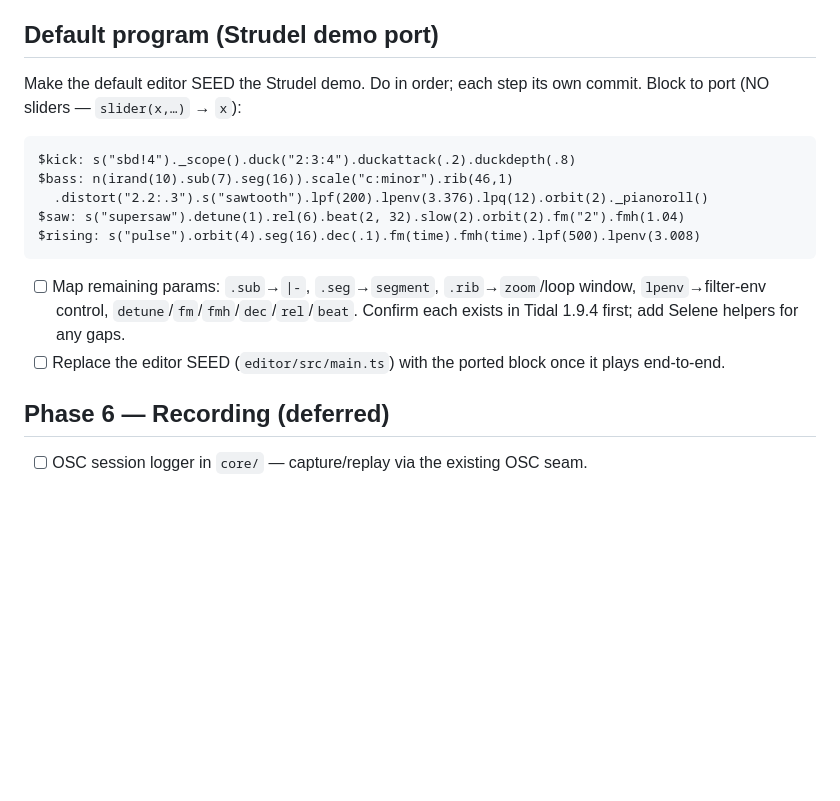
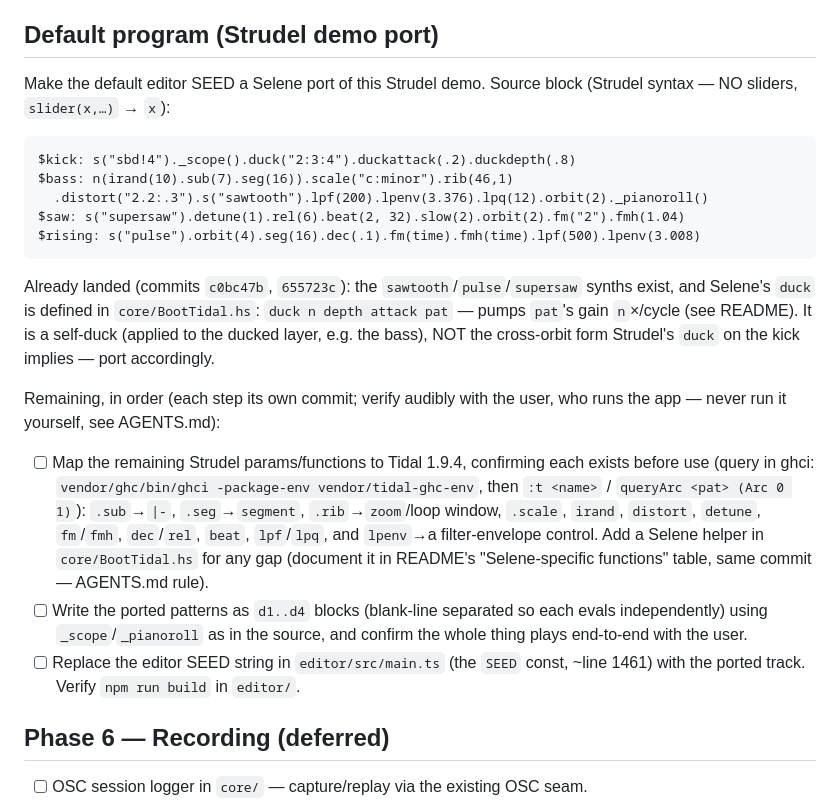
Before and after one commit to anbclausen/selene, a Markdown page: TODO.md, the part around the change. Rendered like a GitHub page; blank space fills up the shorter version.

Commit message:
docs: prep TODO for Strudel-demo-port handover

````diff
--- a/TODO.md
+++ b/TODO.md
@@ -38,8 +38,8 @@ Windows and Linux come later (see Backlog).
 
 ## Default program (Strudel demo port)
 
-Make the default editor SEED the Strudel demo. Do in order; each step its own
-commit. Block to port (NO sliders — `slider(x,…)` → `x`):
+Make the default editor SEED a Selene port of this Strudel demo. Source block
+(Strudel syntax — NO sliders, `slider(x,…)` → `x`):
 ```
 $kick: s("sbd!4")._scope().duck("2:3:4").duckattack(.2).duckdepth(.8)
 $bass: n(irand(10).sub(7).seg(16)).scale("c:minor").rib(46,1)
@@ -48,11 +48,28 @@ $saw: s("supersaw").detune(1).rel(6).beat(2, 32).slow(2).orbit(2).fm("2").fmh(1.
 $rising: s("pulse").orbit(4).seg(16).dec(.1).fm(time).fmh(time).lpf(500).lpenv(3.008)
 ```
 
-- [ ] Map remaining params: `.sub`→`|-`, `.seg`→`segment`, `.rib`→`zoom`/loop
-  window, `lpenv`→filter-env control, `detune`/`fm`/`fmh`/`dec`/`rel`/`beat`.
-  Confirm each exists in Tidal 1.9.4 first; add Selene helpers for any gaps.
-- [ ] Replace the editor SEED (`editor/src/main.ts`) with the ported block once it
-  plays end-to-end.
+Already landed (commits `c0bc47b`, `655723c`): the `sawtooth`/`pulse`/`supersaw`
+synths exist, and Selene's `duck` is defined in `core/BootTidal.hs`:
+`duck n depth attack pat` — pumps `pat`'s gain `n`×/cycle (see README). It is a
+self-duck (applied to the ducked layer, e.g. the bass), NOT the cross-orbit form
+Strudel's `duck` on the kick implies — port accordingly.
+
+Remaining, in order (each step its own commit; verify audibly with the user, who
+runs the app — never run it yourself, see AGENTS.md):
+
+- [ ] Map the remaining Strudel params/functions to Tidal 1.9.4, confirming each
+  exists before use (query in ghci: `vendor/ghc/bin/ghci -package-env
+  vendor/tidal-ghc-env`, then `:t <name>` / `queryArc <pat> (Arc 0 1)`):
+  `.sub`→`|-`, `.seg`→`segment`, `.rib`→`zoom`/loop window, `.scale`, `irand`,
+  `distort`, `detune`, `fm`/`fmh`, `dec`/`rel`, `beat`, `lpf`/`lpq`, and
+  `lpenv`→a filter-envelope control. Add a Selene helper in `core/BootTidal.hs`
+  for any gap (document it in README's "Selene-specific functions" table, same
+  commit — AGENTS.md rule).
+- [ ] Write the ported patterns as `d1..d4` blocks (blank-line separated so each
+  evals independently) using `_scope`/`_pianoroll` as in the source, and confirm
+  the whole thing plays end-to-end with the user.
+- [ ] Replace the editor SEED string in `editor/src/main.ts` (the `SEED`
+  const, ~line 1461) with the ported track. Verify `npm run build` in `editor/`.
 
 ## Phase 6 — Recording (deferred)
 
````
